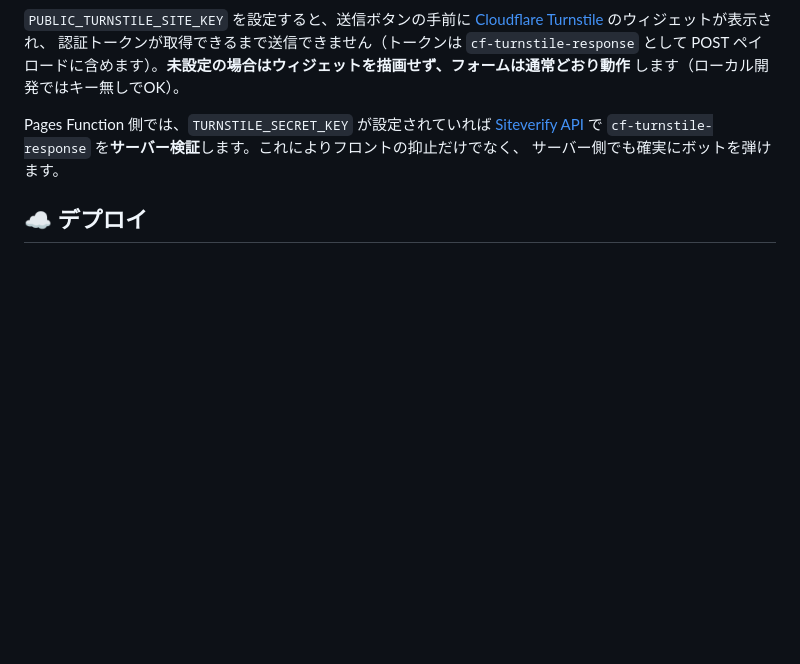
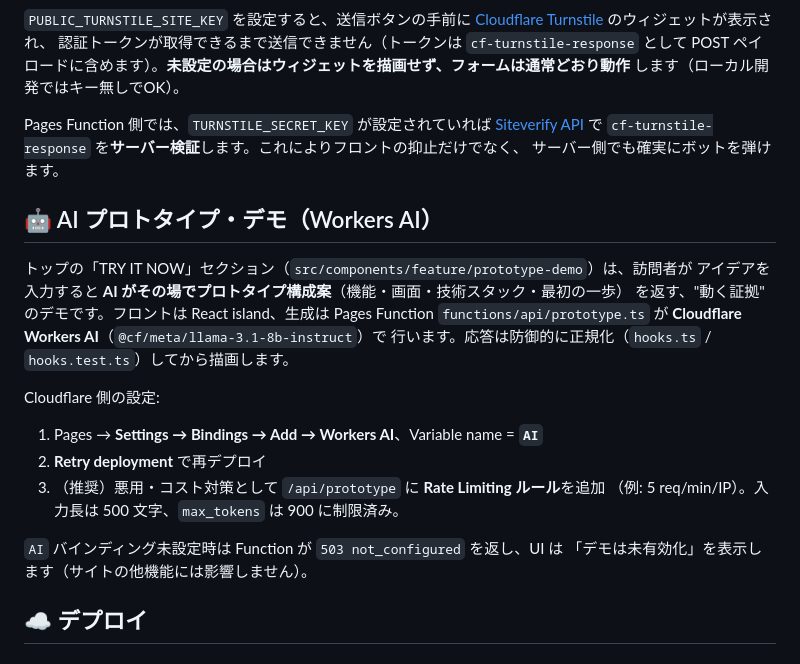
Before and after one commit to growhub/growhub.com.hk, a Markdown page: README.md, the part around the change. Rendered like a GitHub page; blank space fills up the shorter version.

Commit message:
docs: document the AI prototype demo and its Workers AI setup
Co-Authored-By: Claude Opus 4.8 <noreply@anthropic.com>
Claude-Session: https://claude.ai/code/session_01RZR1gn3uVhMKqseYxX5prU

```diff
--- a/README.md
+++ b/README.md
@@ -178,6 +178,24 @@ Pages Function 側では、`TURNSTILE_SECRET_KEY` が設定されていれば
 で `cf-turnstile-response` を**サーバー検証**します。これによりフロントの抑止だけでなく、
 サーバー側でも確実にボットを弾けます。
 
+## 🤖 AI プロトタイプ・デモ（Workers AI）
+
+トップの「TRY IT NOW」セクション（`src/components/feature/prototype-demo`）は、訪問者が
+アイデアを入力すると **AI がその場でプロトタイプ構成案**（機能・画面・技術スタック・最初の一歩）
+を返す、"動く証拠" のデモです。フロントは React island、生成は Pages Function
+`functions/api/prototype.ts` が **Cloudflare Workers AI**（`@cf/meta/llama-3.1-8b-instruct`）で
+行います。応答は防御的に正規化（`hooks.ts` / `hooks.test.ts`）してから描画します。
+
+Cloudflare 側の設定:
+
+1. Pages → **Settings → Bindings → Add → Workers AI**、Variable name = **`AI`**
+2. **Retry deployment** で再デプロイ
+3. （推奨）悪用・コスト対策として `/api/prototype` に **Rate Limiting ルール**を追加
+   （例: 5 req/min/IP）。入力長は 500 文字、`max_tokens` は 900 に制限済み。
+
+`AI` バインディング未設定時は Function が `503 not_configured` を返し、UI は
+「デモは未有効化」を表示します（サイトの他機能には影響しません）。
+
 ## ☁️ デプロイ
 
 ### Netlify（現行）
```
